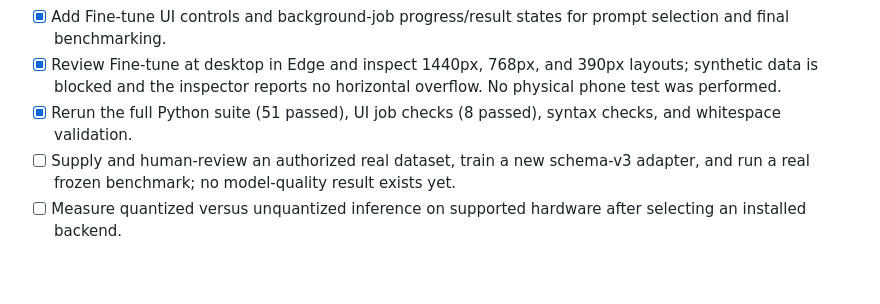
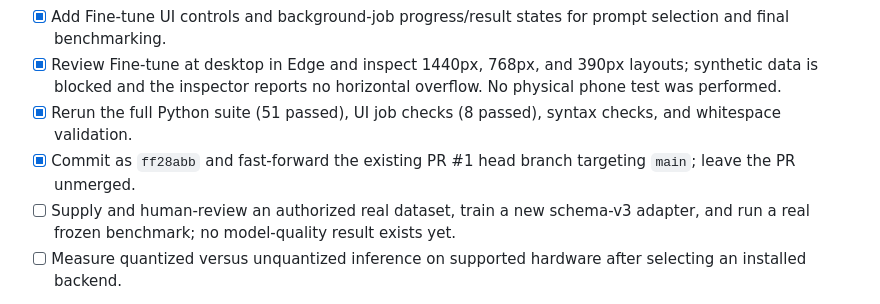
Before and after one commit to arjeetanand/PromptMesh, a Markdown page: CHECKLIST.md, the part around the change. GitHub-like rendering; blank space fills up the shorter version.

```diff
--- a/CHECKLIST.md
+++ b/CHECKLIST.md
@@ -68,6 +68,7 @@
 - [x] Add Fine-tune UI controls and background-job progress/result states for prompt selection and final benchmarking.
 - [x] Review Fine-tune at desktop in Edge and inspect 1440px, 768px, and 390px layouts; synthetic data is blocked and the inspector reports no horizontal overflow. No physical phone test was performed.
 - [x] Rerun the full Python suite (51 passed), UI job checks (8 passed), syntax checks, and whitespace validation.
+- [x] Commit as `ff28abb` and fast-forward the existing PR #1 head branch targeting `main`; leave the PR unmerged.
 - [ ] Supply and human-review an authorized real dataset, train a new schema-v3 adapter, and run a real frozen benchmark; no model-quality result exists yet.
 - [ ] Measure quantized versus unquantized inference on supported hardware after selecting an installed backend.
 ## Navigation and background-job follow-up
```
Also changed, not shown: HANDOFF.md (+2 -2 lines).
